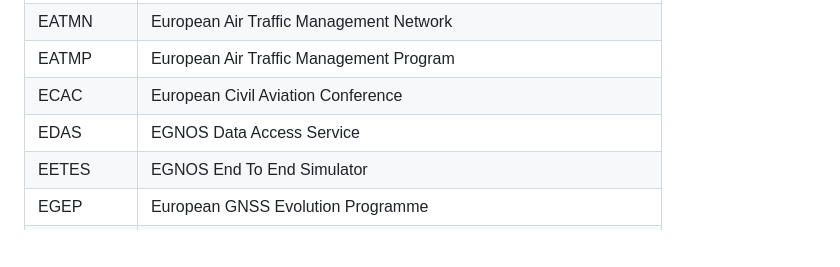
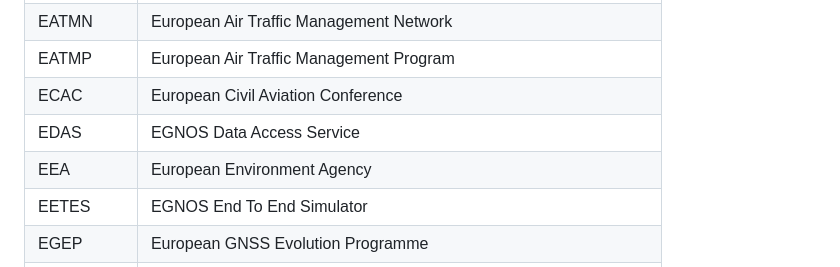
Before and after one commit to jonatanmv/NSAT-acronyms, a Markdown page: README.md, the part around the change. Drawn GitHub-style; blank space fills up the shorter version.

```diff
--- a/README.md
+++ b/README.md
@@ -93,6 +93,7 @@
 |EATMP|European Air Traffic Management Program|
 |ECAC|European Civil Aviation Conference|
 |EDAS|EGNOS Data Access Service|
+|EEA|European Environment Agency|
 |EETES|EGNOS End To End Simulator|
 |EGEP|European GNSS Evolution Programme|
 |EGNOS|European Geostationary Navigation Overlay Service|
```
